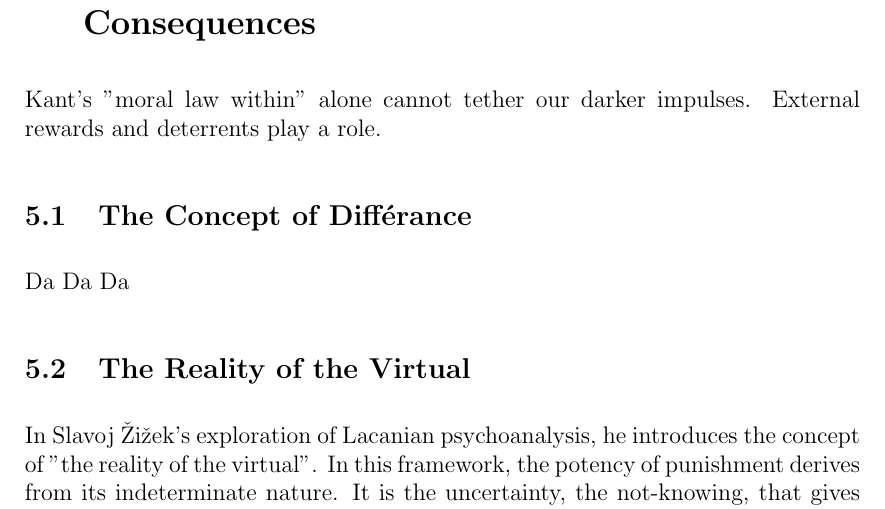
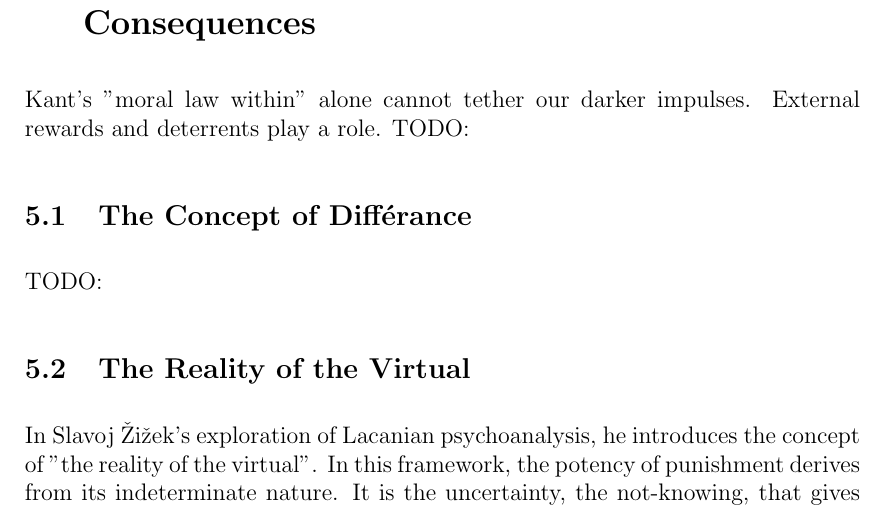
Before and after one commit to compartia/Zeitsinn, a LaTeX paper (language.tex): part of page 6 of 8, cut so that both start at the same text. Compiled offline with pdfLaTeX.

```diff
--- a/language.tex
+++ b/language.tex
@@ -172,9 +173,11 @@
 \section{The Application of Morality: Incentives and Consequences}
 
     Kant's "moral law within" alone cannot tether our darker impulses. External rewards and deterrents play a role.
+    TODO:
 
     \subsection{The Concept of Différance}
-    Da Da Da
+    TODO:
+
     \subsection{The Reality of the Virtual}
 
         In Slavoj Žižek's exploration of Lacanian psychoanalysis, he introduces the concept of "the reality of the virtual".
```
Also changed, not shown: language.tex (1 more changed lines).
